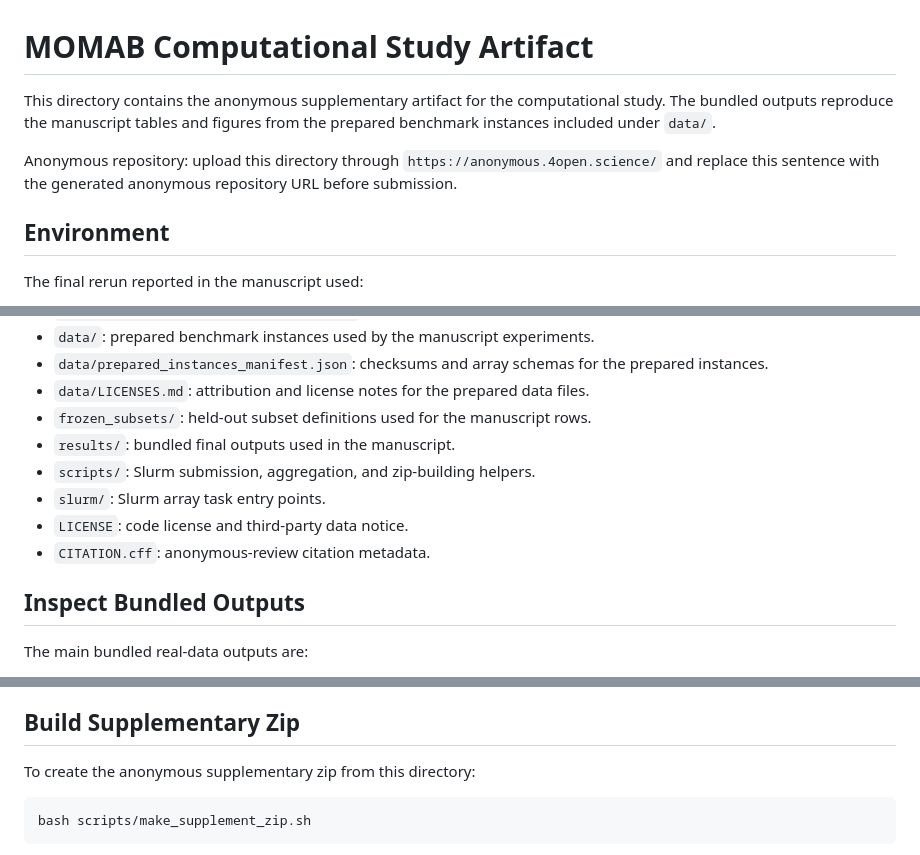
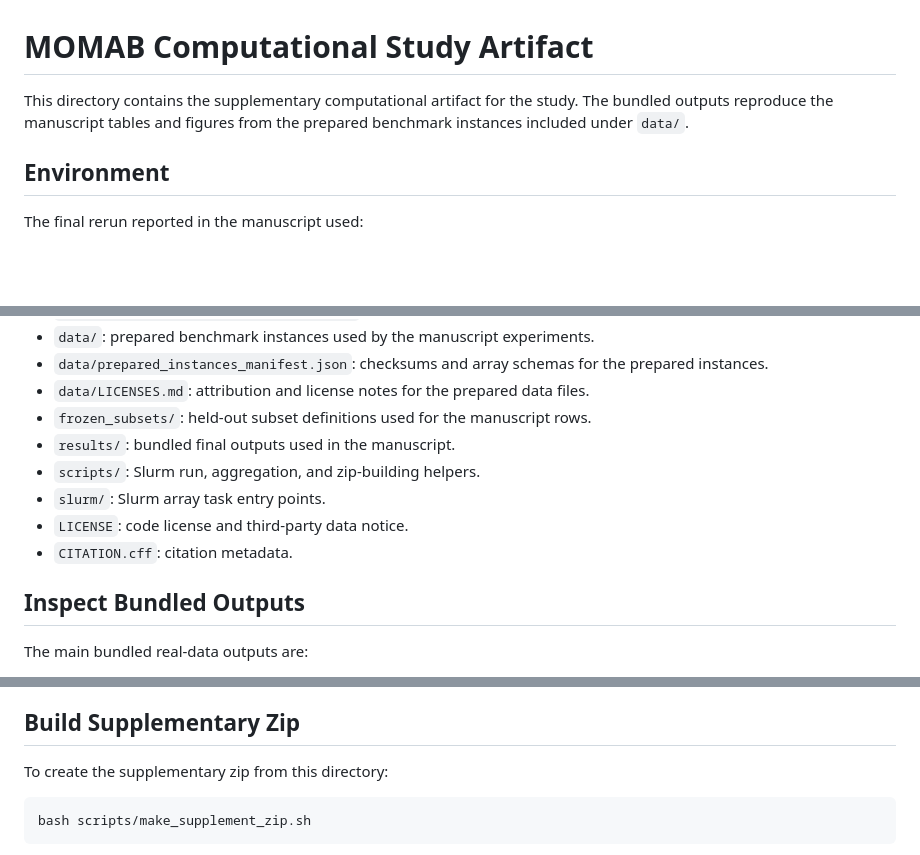
Before and after one commit to ChangkunGuan02/momab-width-guided-certification, a Markdown page: README.md, 3 parts joined by grey strips. GitHub-like rendering; blank space fills up the shorter version.

Commit message:
Remove anonymous repository placeholder from README

````diff
--- a/README.md
+++ b/README.md
@@ -1,12 +1,8 @@
 # MOMAB Computational Study Artifact
 
-This directory contains the anonymous supplementary artifact for the
-computational study. The bundled outputs reproduce the manuscript tables and
-figures from the prepared benchmark instances included under `data/`.
-
-Anonymous repository: upload this directory through `https://anonymous.4open.science/`
-and replace this sentence with the generated anonymous repository URL before
-submission.
+This directory contains the supplementary computational artifact for the study.
+The bundled outputs reproduce the manuscript tables and figures from the
+prepared benchmark instances included under `data/`.
 
 ## Environment
 
@@ -44,10 +40,10 @@ trusted inputs.
 - `data/LICENSES.md`: attribution and license notes for the prepared data files.
 - `frozen_subsets/`: held-out subset definitions used for the manuscript rows.
 - `results/`: bundled final outputs used in the manuscript.
-- `scripts/`: Slurm submission, aggregation, and zip-building helpers.
+- `scripts/`: Slurm run, aggregation, and zip-building helpers.
 - `slurm/`: Slurm array task entry points.
 - `LICENSE`: code license and third-party data notice.
-- `CITATION.cff`: anonymous-review citation metadata.
+- `CITATION.cff`: citation metadata.
 
 ## Inspect Bundled Outputs
 
@@ -142,7 +138,7 @@ exist.
 
 ## Build Supplementary Zip
 
-To create the anonymous supplementary zip from this directory:
+To create the supplementary zip from this directory:
 
 ```bash
 bash scripts/make_supplement_zip.sh
````
